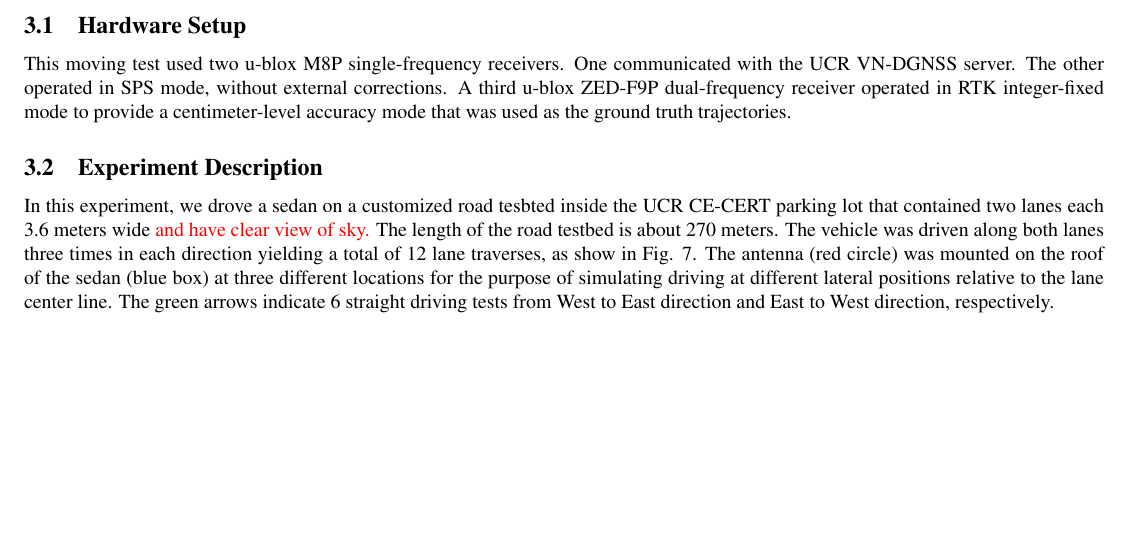
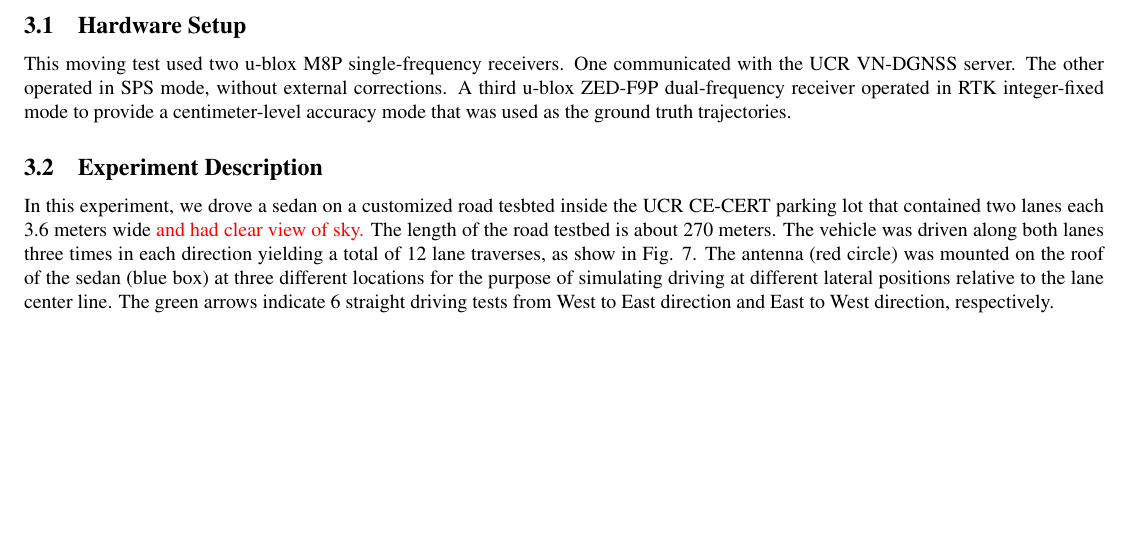
Before and after one commit to Azurehappen/Virtual-Network-DGNSS-Project, a LaTeX document (test_data/Experiment_Support_Doc/support_doc.tex): part of page 7 of 11, cut so that both start at the same text. Compiled offline with pdfLaTeX.

Commit message:
Update support_doc.tex

```diff
--- a/test_data/Experiment_Support_Doc/support_doc.tex
+++ b/test_data/Experiment_Support_Doc/support_doc.tex
@@ -185,7 +185,7 @@
 	One communicated with the UCR VN-DGNSS server. The other operated in SPS mode, without external corrections. A third u-blox ZED-F9P dual-frequency receiver operated in RTK integer-fixed mode to provide a centimeter-level accuracy mode that was used as the ground truth trajectories.
 
 	\subsection{Experiment Description}
-	In this experiment, we drove a sedan on a customized road tesbted inside the UCR CE-CERT parking lot that contained two lanes each 3.6 meters wide \red and have clear view of sky. \black The length of the road testbed is about 270 meters. The vehicle was driven along both lanes three times in each direction yielding a total of 12 lane traverses, as show in Fig. \ref{fig:LDsk}.
+	In this experiment, we drove a sedan on a customized road tesbted inside the UCR CE-CERT parking lot that contained two lanes each 3.6 meters wide \red and had clear view of sky. \black The length of the road testbed is about 270 meters. The vehicle was driven along both lanes three times in each direction yielding a total of 12 lane traverses, as show in Fig. \ref{fig:LDsk}.
 	The antenna (red circle) was mounted on the roof of the sedan (blue box) at three different locations for the purpose of simulating driving at different lateral positions relative to the lane center line. The green arrows indicate 6 straight driving tests from West to East direction and East to West direction, respectively.
 	\begin{figure}[H]
 		\centering
```
